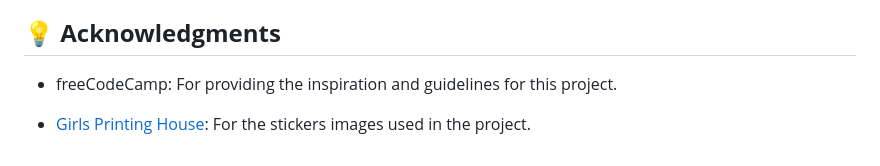
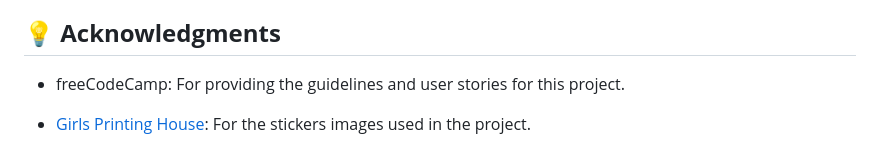
Before and after one commit to dsbfelipe/freecodecamp-tribute-page, a Markdown page: README.md, the part around the change. GitHub-like rendering.

```diff
--- a/README.md
+++ b/README.md
@@ -55,6 +55,6 @@ The primary objective of this project was to create a tribute page that effectiv
 
 ## 💡 **Acknowledgments**
 
-- freeCodeCamp: For providing the inspiration and guidelines for this project.
+- freeCodeCamp: For providing the guidelines and user stories for this project.
 
 - <a href="https://girlsprintinghouse.com/">Girls Printing House</a>: For the stickers images used in the project.
```
